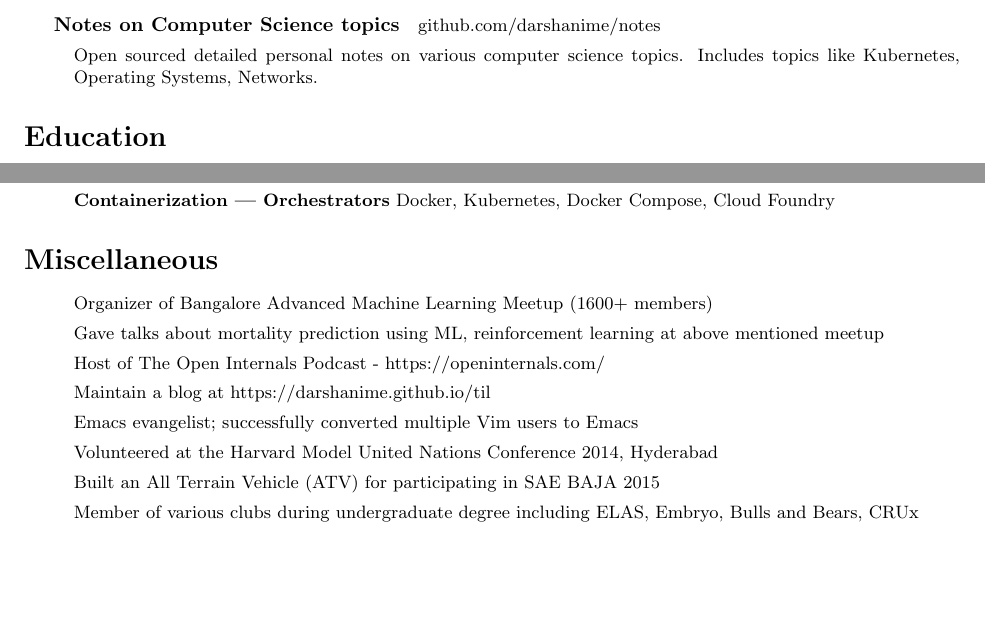
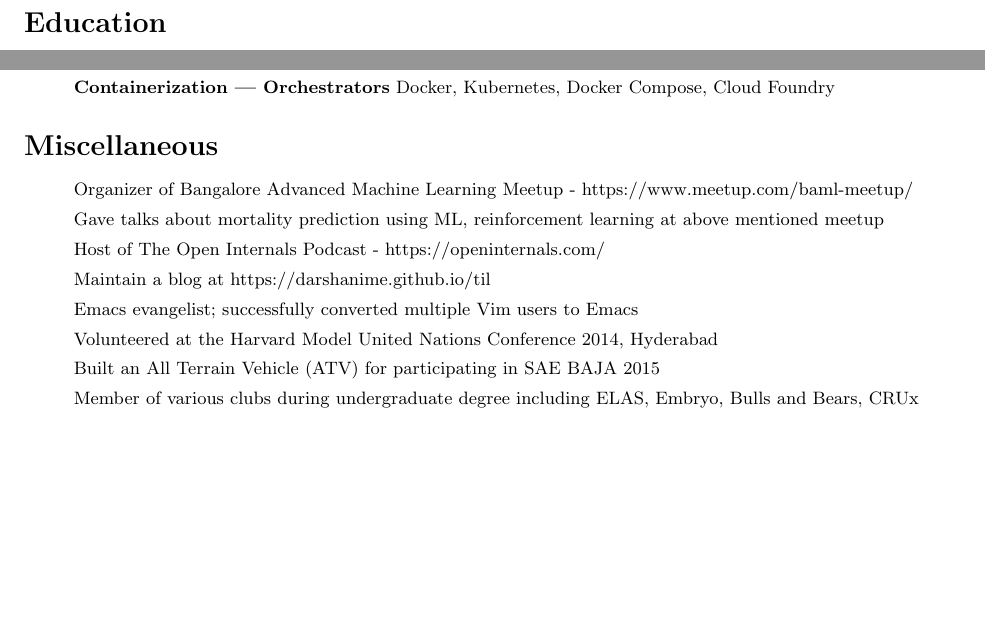
Before and after one commit to darshanime/cv, a LaTeX CV (cv.tex): two parts of page 2 of 2, joined at a grey line, cut at the place of the change, the shorter picture padded with empty space. Compiled offline with pdfLaTeX.

Commit message:
remove duplicate project

```diff
--- a/cv.tex
+++ b/cv.tex
@@ -112,12 +112,6 @@ Outperformed standard industry scores like SAPS, MPM
 SOFA.\@
 \end{itemize}
 
-\subparagraph{Notes on Computer Science topics}
-github.com/darshanime/notes
-\begin{itemize}
-    \item Open sourced detailed personal notes on various computer science topics. Includes topics like Kubernetes, Operating Systems, Networks.
-\end{itemize}
-
 \section*{Education}
 
 \subparagraph{BITS Pilani}
@@ -159,7 +153,7 @@ Secondary School Certificate, (Class X) $\cdot$ 2010
 \section*{Miscellaneous}
 
 \begin{itemize}
-    \item Organizer of Bangalore Advanced Machine Learning Meetup (1600+ members)
+    \item Organizer of Bangalore Advanced Machine Learning Meetup - https://www.meetup.com/baml-meetup/
     \item Gave talks about mortality prediction using ML, reinforcement learning at above mentioned meetup
     \item Host of The Open Internals Podcast - https://openinternals.com/
     \item Maintain a blog at https://darshanime.github.io/til
```
Also changed, not shown: cv.pdf.
